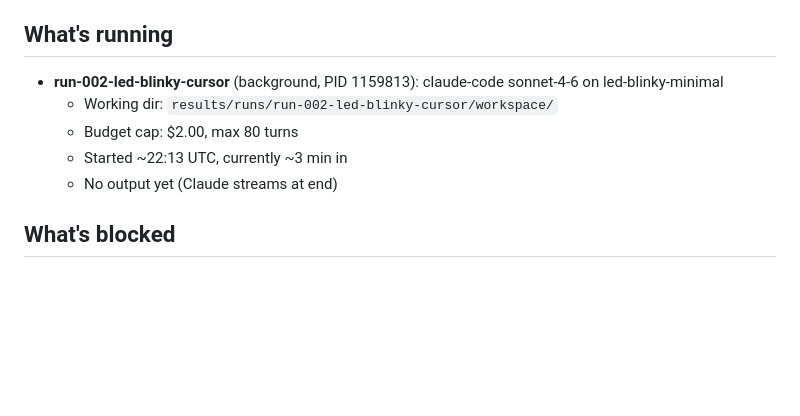
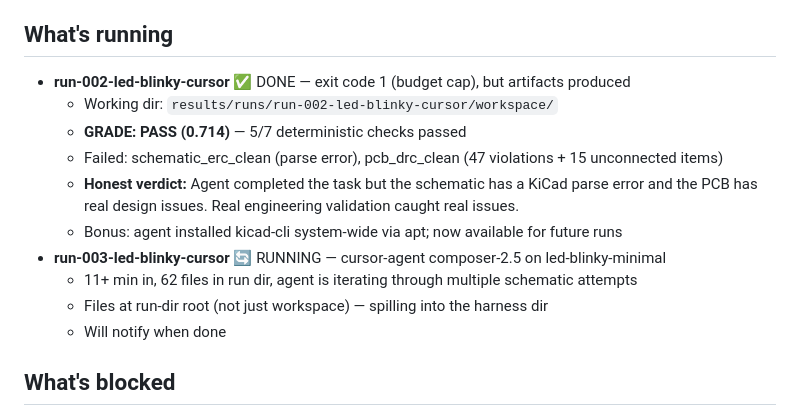
Before and after one commit to Ragiton/agent-evals, a Markdown page: HANDOFF.md, the part around the change. Drawn GitHub-style; blank space fills up the shorter version.

Commit message:
agent-evals: HANDOFF.md updated with run-002 results

```diff
--- a/HANDOFF.md
+++ b/HANDOFF.md
@@ -44,11 +44,16 @@
 
 ## What's running
 
-- **run-002-led-blinky-cursor** (background, PID 1159813): claude-code sonnet-4-6 on led-blinky-minimal
+- **run-002-led-blinky-cursor** ✅ DONE — exit code 1 (budget cap), but artifacts produced
   - Working dir: `results/runs/run-002-led-blinky-cursor/workspace/`
-  - Budget cap: $2.00, max 80 turns
-  - Started ~22:13 UTC, currently ~3 min in
-  - No output yet (Claude streams at end)
+  - **GRADE: PASS (0.714)** — 5/7 deterministic checks passed
+  - Failed: schematic_erc_clean (parse error), pcb_drc_clean (47 violations + 15 unconnected items)
+  - **Honest verdict:** Agent completed the task but the schematic has a KiCad parse error and the PCB has real design issues. Real engineering validation caught real issues.
+  - Bonus: agent installed kicad-cli system-wide via apt; now available for future runs
+- **run-003-led-blinky-cursor** 🔄 RUNNING — cursor-agent composer-2.5 on led-blinky-minimal
+  - 11+ min in, 62 files in run dir, agent is iterating through multiple schematic attempts
+  - Files at run-dir root (not just workspace) — spilling into the harness dir
+  - Will notify when done
 
 ## What's blocked
 
```
